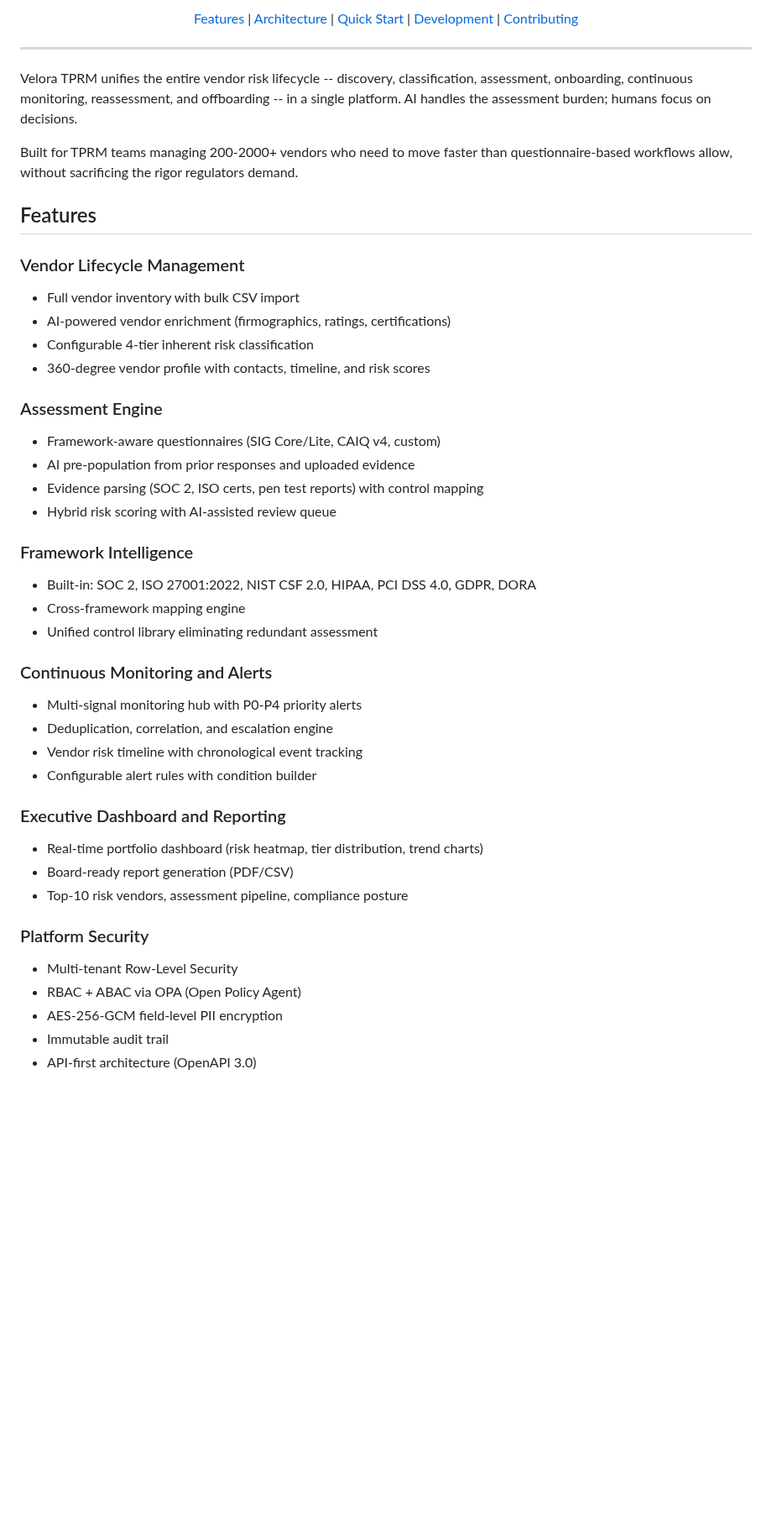
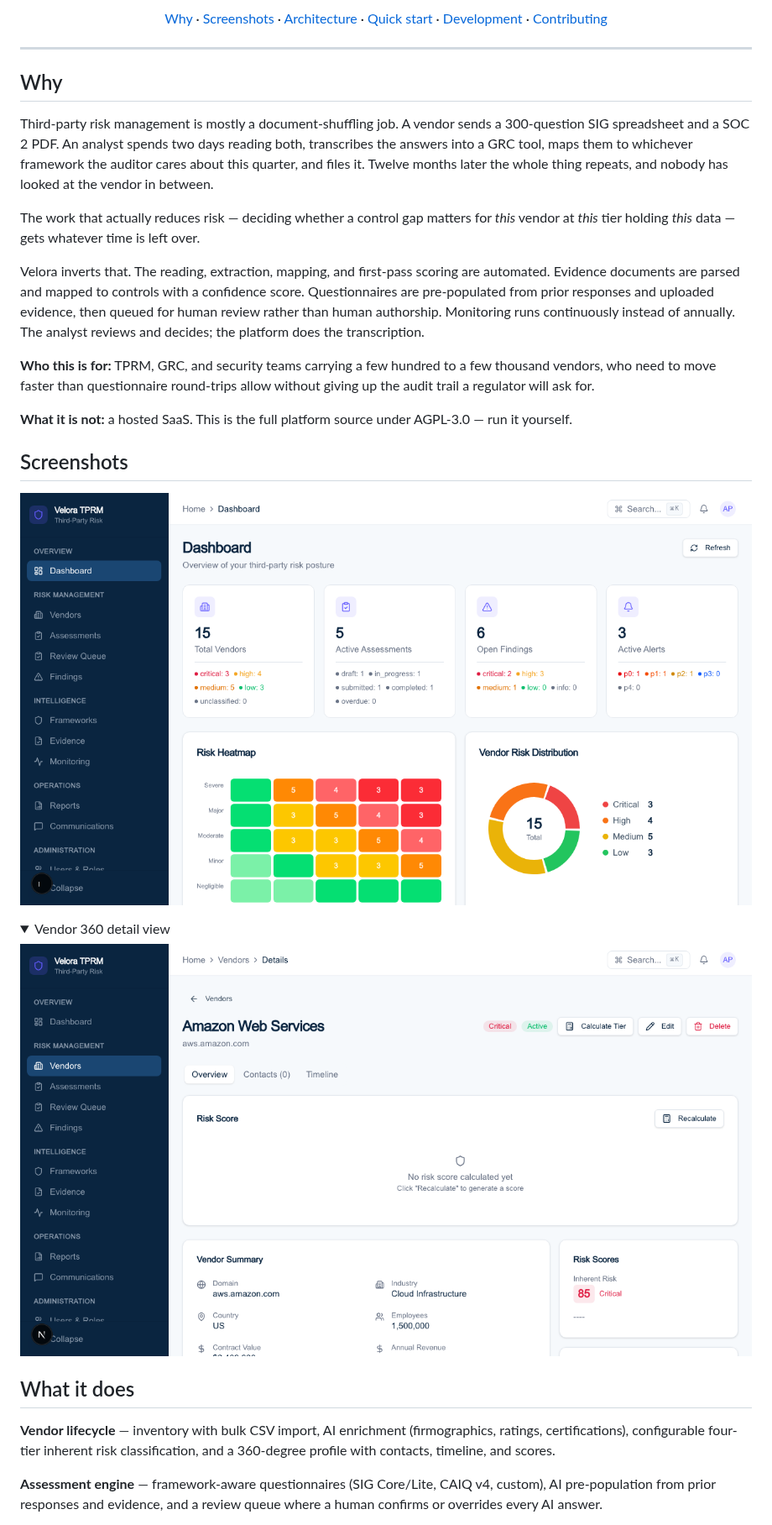
Before and after one commit to DevamShah/velora-tprm, a Markdown page: README.md, the part around one of its changes. Shown at 84% size. Rendered like a GitHub page; pictures changed too: docs/screenshots/dashboard.png (added), docs/screenshots/vendor-detail.png (added); folded sections open; blank space fills up the shorter version.

```diff
--- a/README.md
+++ b/README.md
@@ -20,47 +13,54 @@ tags:
 
-[Features](#features) | [Architecture](#architecture) | [Quick Start](#quick-start) | [Development](#development) | [Contributing](#contributing)
+[Why](#why) · [Screenshots](#screenshots) · [Architecture](#architecture) · [Quick start](#quick-start) · [Development](#development) · [Contributing](CONTRIBUTING.md)
 
 </div>
 
 ---
 
-Velora TPRM unifies the entire vendor risk lifecycle -- discovery, classification, assessment, onboarding, continuous monitoring, reassessment, and offboarding -- in a single platform. AI handles the assessment burden; humans focus on decisions.
+## Why
 
-Built for TPRM teams managing 200-2000+ vendors who need to move faster than questionnaire-based workflows allow, without sacrificing the rigor regulators demand.
+Third-party risk management is mostly a document-shuffling job. A vendor sends
+a 300-question SIG spreadsheet and a SOC 2 PDF. An analyst spends two days
+reading both, transcribes the answers into a GRC tool, maps them to whichever
+framework the auditor cares about this quarter, and files it. Twelve months
+later the whole thing repeats, and nobody has looked at the vendor in between.
 
-## Features
+The work that actually reduces risk — deciding whether a control gap matters
+for *this* vendor at *this* tier holding *this* data — gets whatever time is
+left over.
 
-### Vendor Lifecycle Management
-- Full vendor inventory with bulk CSV import
-- AI-powered vendor enrichment (firmographics, ratings, certifications)
-- Configurable 4-tier inherent risk classification
-- 360-degree vendor profile with contacts, timeline, and risk scores
+Velora inverts that. The reading, extraction, mapping, and first-pass scoring
+are automated. Evidence documents are parsed and mapped to controls with a
+confidence score. Questionnaires are pre-populated from prior responses and
+uploaded evidence, then queued for human review rather than human authorship.
+Monitoring runs continuously instead of annually. The analyst reviews and
+decides; the platform does the transcription.
 
-### Assessment Engine
-- Framework-aware questionnaires (SIG Core/Lite, CAIQ v4, custom)
-- AI pre-population from prior responses and uploaded evidence
-- Evidence parsing (SOC 2, ISO certs, pen test reports) with control mapping
-- Hybrid risk scoring with AI-assisted review queue
+**Who this is for:** TPRM, GRC, and security teams carrying a few hundred to a
+few thousand vendors, who need to move faster than questionnaire round-trips
+allow without giving up the audit trail a regulator will ask for.
 
-### Framework Intelligence
-- Built-in: SOC 2, ISO 27001:2022, NIST CSF 2.0, HIPAA, PCI DSS 4.0, GDPR, DORA
-- Cross-framework mapping engine
-- Unified control library eliminating redundant assessment
+**What it is not:** a hosted SaaS. This is the full platform source under
+AGPL-3.0 — run it yourself.
 
-### Continuous Monitoring and Alerts
-- Multi-signal monitoring hub with P0-P4 priority alerts
-- Deduplication, correlation, and escalation engine
-- Vendor risk timeline with chronological event tracking
-- Configurable alert rules with condition builder
+## Screenshots
 
-### Executive Dashboard and Reporting
-- Real-time portfolio dashboard (risk heatmap, tier distribution, trend charts)
-- Board-ready report generation (PDF/CSV)
-- Top-10 risk vendors, assessment pipeline, compliance posture
+![Executive dashboard — portfolio risk posture, heatmap, and tier distribution](docs/screenshots/dashboard.png)
 
-### Platform Security
-- Multi-tenant Row-Level Security
-- RBAC + ABAC via OPA (Open Policy Agent)
-- AES-256-GCM field-level PII encryption
-- Immutable audit trail
-- API-first architecture (OpenAPI 3.0)
+<details>
+<summary>Vendor 360 detail view</summary>
+
+![Vendor detail — profile, risk scores, contacts, and timeline](docs/screenshots/vendor-detail.png)
+
+</details>
+
+## What it does
+
+**Vendor lifecycle** — inventory with bulk CSV import, AI enrichment
+(firmographics, ratings, certifications), configurable four-tier inherent risk
+classification, and a 360-degree profile with contacts, timeline, and scores.
+
+**Assessment engine** — framework-aware questionnaires (SIG Core/Lite, CAIQ v4,
+custom), AI pre-population from prior responses and evidence, and a review
+queue where a human confirms or overrides every AI answer.
+
```
Also changed, not shown: other parts of README.md (+135 -78 lines).
